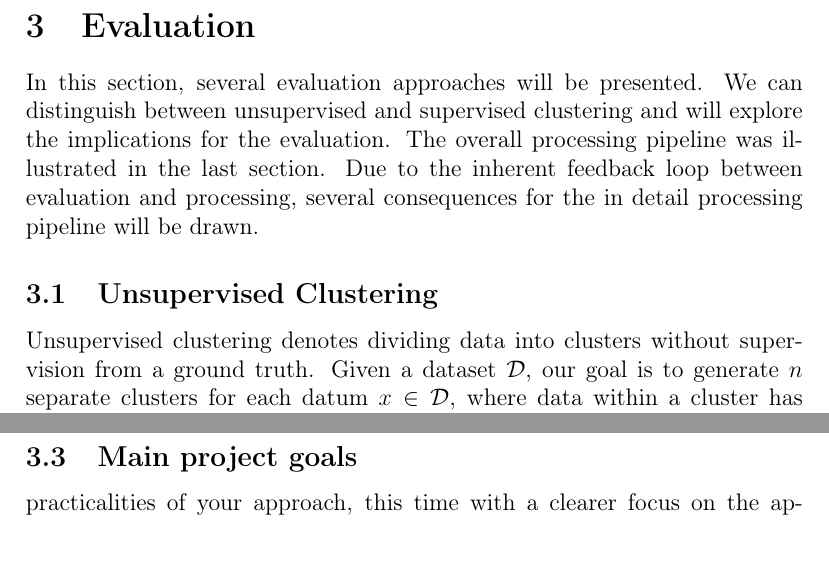
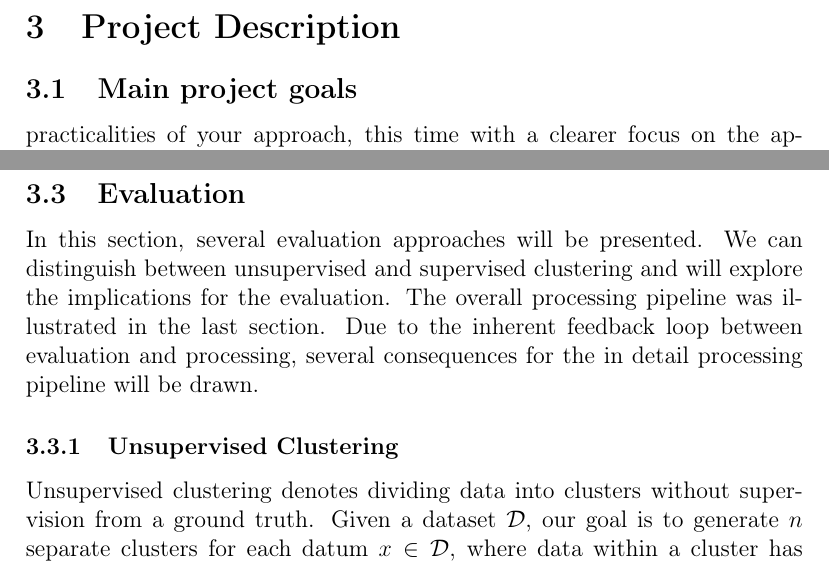
Before and after one commit to DonatJR/ita_ws20, a LaTeX document (project_proposal/project-proposal.tex, which reads project_proposal/CH_evaluation.tex, project_proposal/project_description.tex): two parts of pages 5 and 8 of 10 before the commit and two parts of pages 4 and 6 of 10 after it, joined at a grey line, cut at the place of the change. Compiled offline with pdfLaTeX.

Commit message:
put subsection files of project description together into one file

```diff
--- a/project_proposal/CH_evaluation.tex
+++ b/project_proposal/CH_evaluation.tex
@@ -1,7 +1,7 @@
 \newpage %TODO Delete me!
 % TODO @Chen: Give an illustration maybe?
-\section{Evaluation}
-\label{sec:eval}
+\subsection{Evaluation}
+\label{subsec:eval}
 In this section, several evaluation approaches will be presented. We can distinguish between unsupervised and supervised clustering and will explore the implications for the evaluation. The overall processing pipeline was illustrated in the last section. Due to the inherent feedback loop between evaluation and processing, several consequences for the in detail processing pipeline will be drawn.
 
 % TODO this will be moved
@@ -14,7 +14,7 @@ In this section, several evaluation approaches will be presented. We can disting
 
 % 3. we generate hard assignments based on given key words. If we do not know hard clusters, but only key words. We can generate clusters based on key word similarities. The clustering algorithm does not know the key words, but can be supervised by the key word clustering. This introduces an additional algoritm in our pipeline.
 
-\subsection{Unsupervised Clustering}
+\subsubsection{Unsupervised Clustering}
 Unsupervised clustering denotes dividing data into clusters without supervision from a ground truth. Given a dataset $ \mathcal{D} $, our goal is to generate $ n $ separate clusters for each datum $ x \in \mathcal{D} $, where data within a cluster has \textit{maximal} similarity w.r.t. a specific data attribute. Clustering shares an inherent analogy to classification/assignment problem, as we are trying to find label, that assign each datum to a cluster/class. We can distinguish between \textit{hard} and \textit{soft} labels, depending on whether we would like to assign a single or multiple labels. Classification requires knowing the label set $ \mathcal{L} $, which may not be given for our project. We will first assume this to be true and perform unsupervised clustering.
 
 In order to separate elements $ x_{i},\; x_{j} \in \mathcal{D} $, a distance function is needed.
--- /dev/null
+++ b/project_proposal/project_description.tex
@@ -0,0 +1 @@
+\section{Project Description}
```
Also changed, not shown: project_proposal/project-proposal.tex (+1 -6 lines), project_proposal/CH_evaluation.tex (2 more changed lines), project_proposal/project_description.tex (8 more changed lines).
